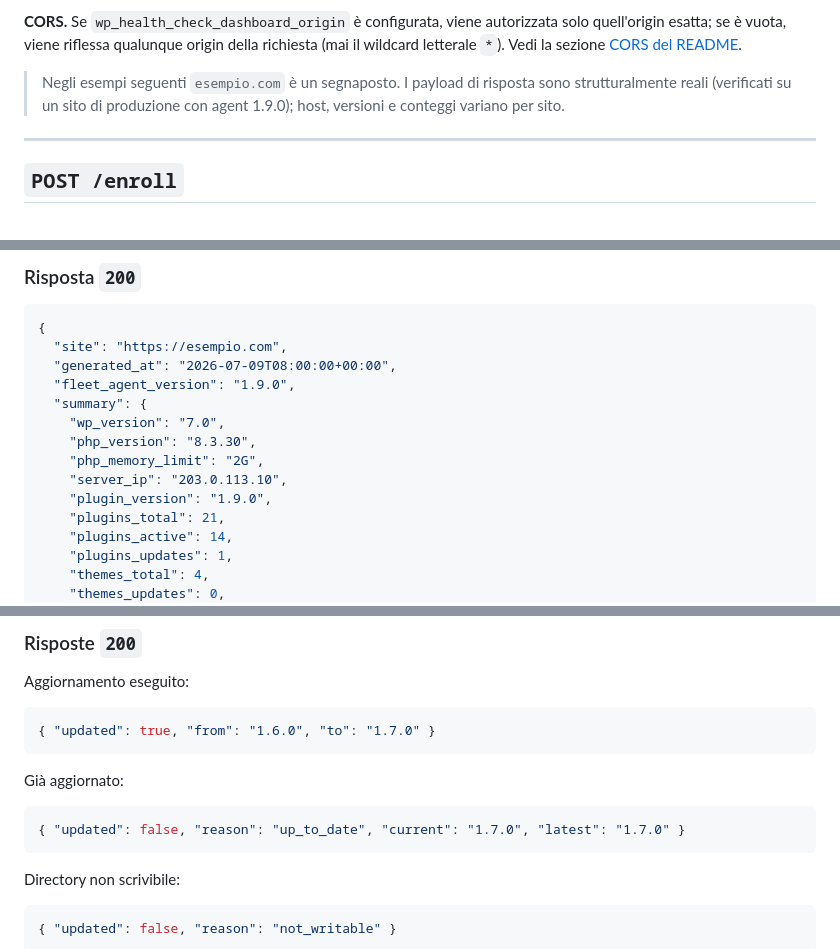
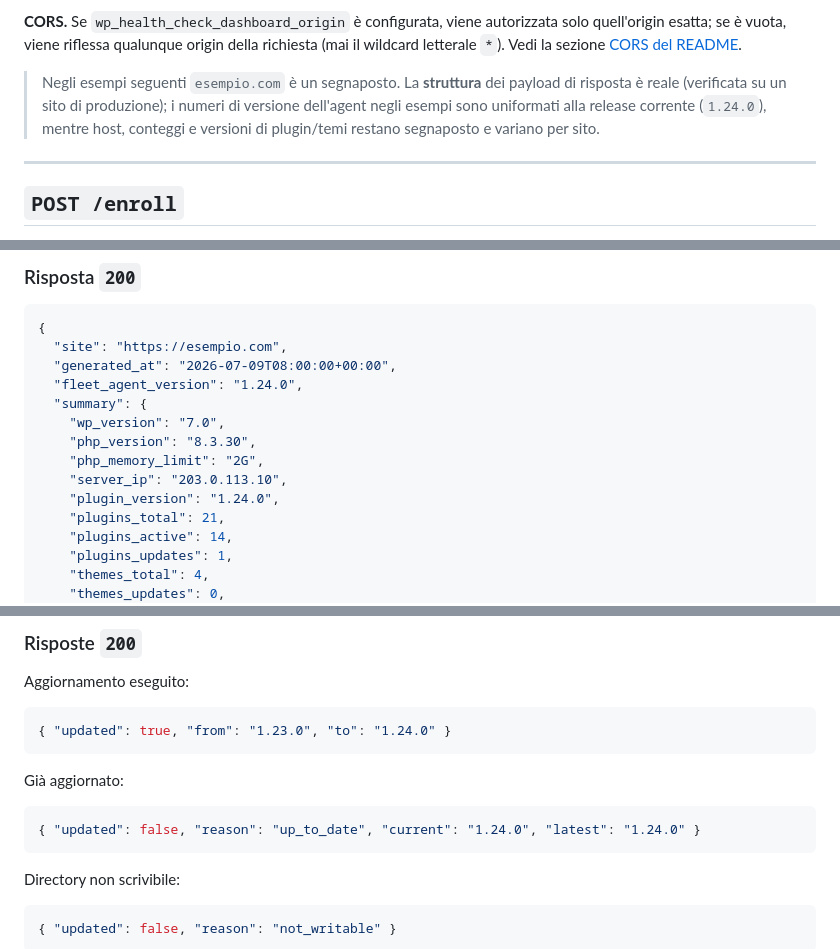
Before and after one commit to mavidasnc/wp-health-check, a Markdown page: docs/API health check.md, 3 parts joined by grey strips. GitHub-like rendering.

Commit message:
docs: allinea versioni agent e campi /update/plugin in API health check.md
- Versione agent nella tabella riepilogo 1.23.0 -> 1.24.0 (era rimasta indietro).
- Campi-versione identita' negli esempi (enroll agent_version, health
  fleet_agent_version/plugin_version) 1.9.0 -> 1.24.0, con nota intro riformulata.
- Esempio self-update di POST /update 1.6.0/1.7.0 -> 1.23.0/1.24.0.
- Tabella "Campi" di POST /update/plugin: aggiunti current, latest, detail
  (gia' mostrati negli esempi e prodotti dal codice, mancavano in tabella).

````diff
--- a/docs/API health check.md
+++ b/docs/API health check.md
@@ -156,9 +156,11 @@ autorizzata solo quell'origin esatta; se è vuota, viene riflessa qualunque
 origin della richiesta (mai il wildcard letterale `*`). Vedi la sezione
 [CORS del README](../README.md#cors).
 
-> Negli esempi seguenti `esempio.com` è un segnaposto. I payload di risposta
-> sono strutturalmente reali (verificati su un sito di produzione con agent
-> 1.9.0); host, versioni e conteggi variano per sito.
+> Negli esempi seguenti `esempio.com` è un segnaposto. La **struttura** dei
+> payload di risposta è reale (verificata su un sito di produzione); i numeri
+> di versione dell'agent negli esempi sono uniformati alla release corrente
+> (`1.24.0`), mentre host, conteggi e versioni di plugin/temi restano segnaposto
+> e variano per sito.
 
 ---
 
@@ -285,13 +287,13 @@ curl 'https://esempio.com/wp-json/health-check/v1/health' \
 {
   "site": "https://esempio.com",
   "generated_at": "2026-07-09T08:00:00+00:00",
-  "fleet_agent_version": "1.9.0",
+  "fleet_agent_version": "1.24.0",
   "summary": {
     "wp_version": "7.0",
     "php_version": "8.3.30",
     "php_memory_limit": "2G",
     "server_ip": "203.0.113.10",
-    "plugin_version": "1.9.0",
+    "plugin_version": "1.24.0",
     "plugins_total": 21,
     "plugins_active": 14,
     "plugins_updates": 1,
@@ -644,13 +646,13 @@ curl -X POST 'https://esempio.com/wp-json/health-check/v1/update' \
 Aggiornamento eseguito:
 
 ```json
-{ "updated": true, "from": "1.6.0", "to": "1.7.0" }
+{ "updated": true, "from": "1.23.0", "to": "1.24.0" }
 ```
 
 Già aggiornato:
 
 ```json
-{ "updated": false, "reason": "up_to_date", "current": "1.7.0", "latest": "1.7.0" }
+{ "updated": false, "reason": "up_to_date", "current": "1.24.0", "latest": "1.24.0" }
 ```
 
 Directory non scrivibile:
````
Also changed, not shown: other parts of docs/API health check.md (+5 -2 lines).
